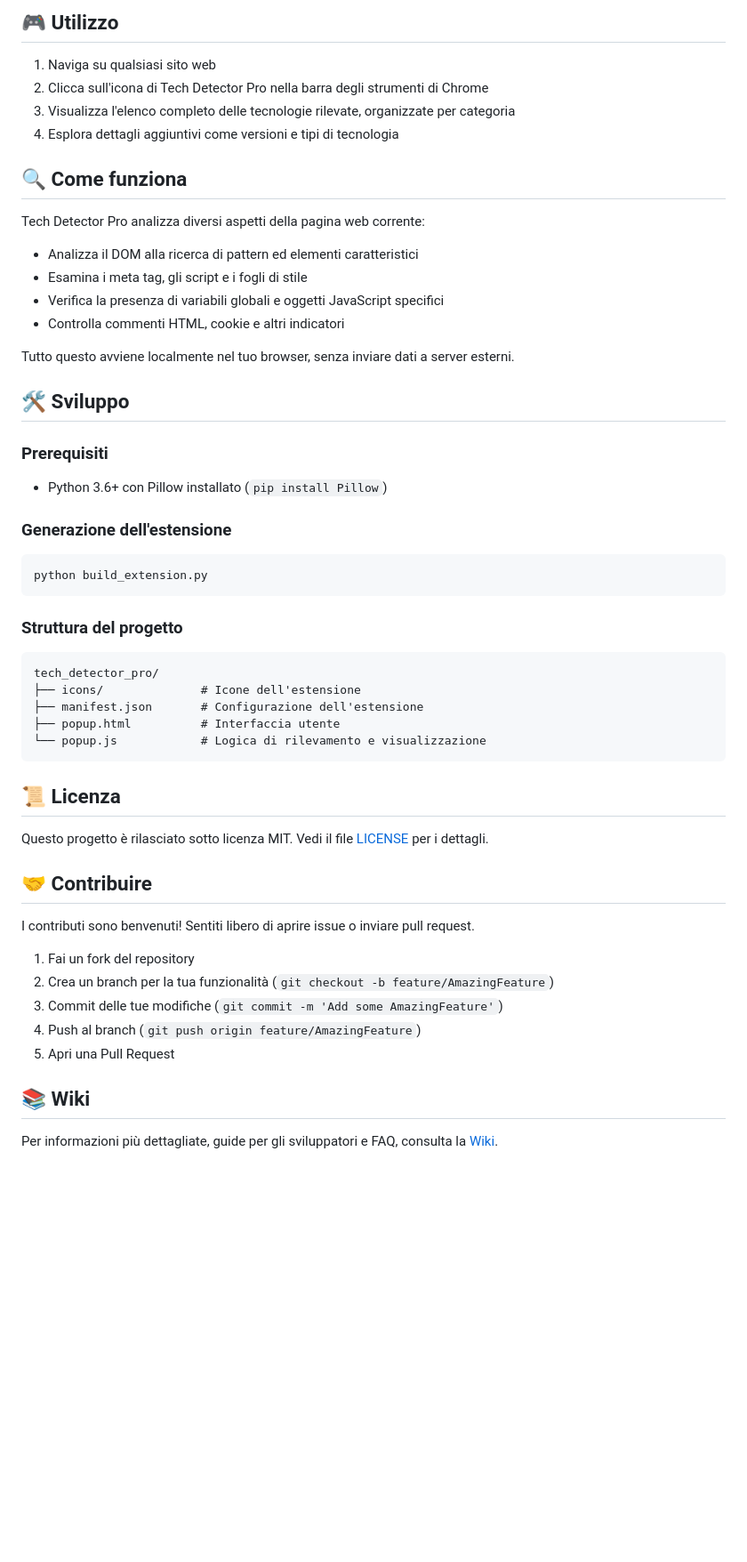
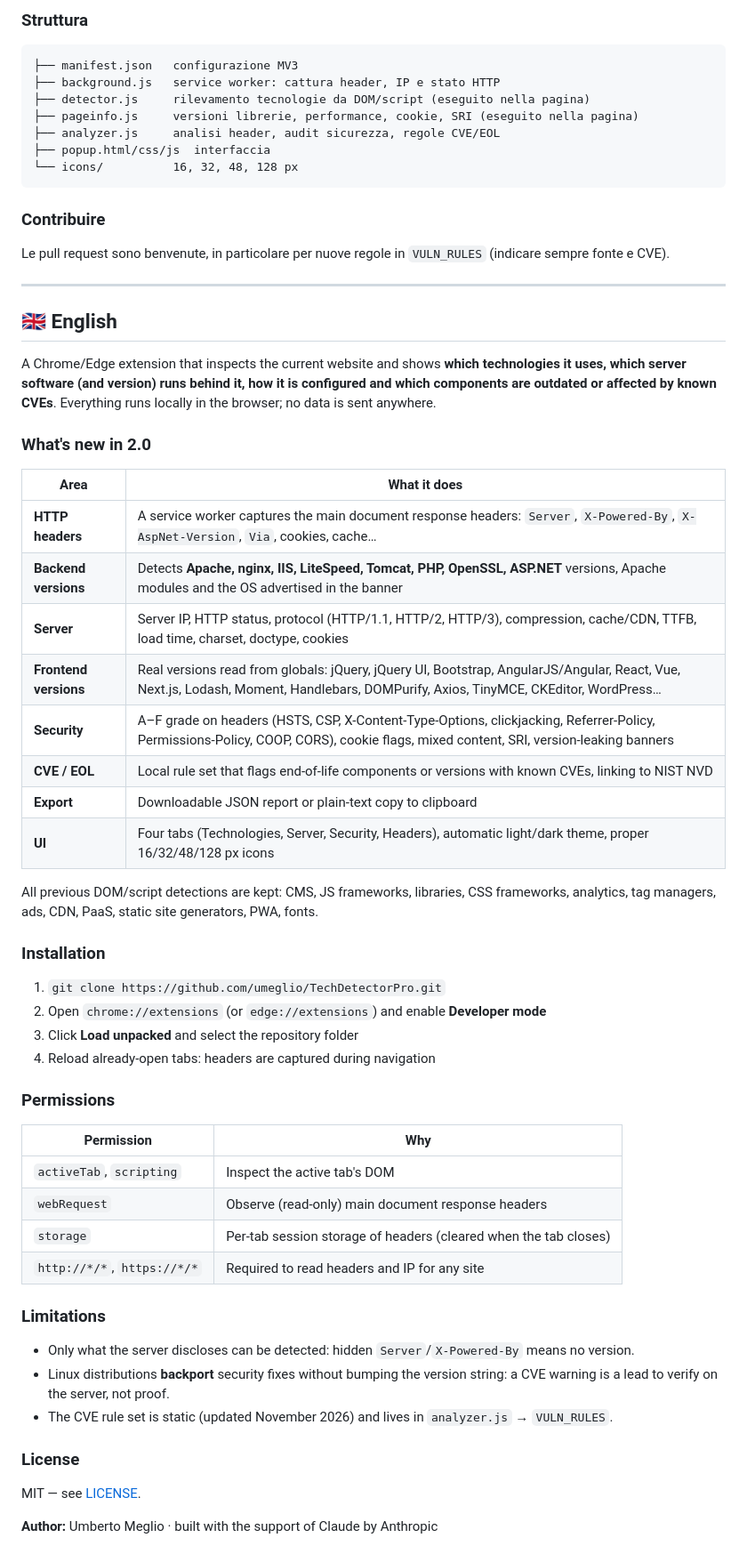
Before and after one commit to umeglio/TechDetectorPro, a Markdown page: README.md, the part around one of its changes. Shown at 89% size. Drawn GitHub-style; blank space fills up the shorter version.

````diff
--- a/README.md
+++ b/README.md
@@ -72,53 +56,57 @@ Tech Detector Pro rileva un'ampia gamma di tecnologie, suddivise per categorie:
-## 🎮 Utilizzo
-
-1. Naviga su qualsiasi sito web
-2. Clicca sull'icona di Tech Detector Pro nella barra degli strumenti di Chrome
-3. Visualizza l'elenco completo delle tecnologie rilevate, organizzate per categoria
-4. Esplora dettagli aggiuntivi come versioni e tipi di tecnologia
-
-## 🔍 Come funziona
-
-Tech Detector Pro analizza diversi aspetti della pagina web corrente:
-- Analizza il DOM alla ricerca di pattern ed elementi caratteristici
-- Esamina i meta tag, gli script e i fogli di stile
-- Verifica la presenza di variabili globali e oggetti JavaScript specifici
-- Controlla commenti HTML, cookie e altri indicatori
-
-Tutto questo avviene localmente nel tuo browser, senza inviare dati a server esterni.
-
-## 🛠️ Sviluppo
-
-### Prerequisiti
-- Python 3.6+ con Pillow installato (`pip install Pillow`)
-
-### Generazione dell'estensione
-```bash
-python build_extension.py
+### Struttura
+```
+├── manifest.json   configurazione MV3
+├── background.js   service worker: cattura header, IP e stato HTTP
+├── detector.js     rilevamento tecnologie da DOM/script (eseguito nella pagina)
+├── pageinfo.js     versioni librerie, performance, cookie, SRI (eseguito nella pagina)
+├── analyzer.js     analisi header, audit sicurezza, regole CVE/EOL
+├── popup.html/css/js  interfaccia
+└── icons/          16, 32, 48, 128 px
 ```
 
-### Struttura del progetto
-```
-tech_detector_pro/
-├── icons/              # Icone dell'estensione
-├── manifest.json       # Configurazione dell'estensione
-├── popup.html          # Interfaccia utente
-└── popup.js            # Logica di rilevamento e visualizzazione
-```
+### Contribuire
+Le pull request sono benvenute, in particolare per nuove regole in `VULN_RULES` (indicare sempre fonte e CVE).
 
-## 📜 Licenza
+---
 
-Questo progetto è rilasciato sotto licenza MIT. Vedi il file [LICENSE](LICENSE) per i dettagli.
+## 🇬🇧 English
 
-## 🤝 Contribuire
+A Chrome/Edge extension that inspects the current website and shows **which technologies it uses, which server software (and version) runs behind it, how it is configured and which components are outdated or affected by known CVEs**. Everything runs locally in the browser; no data is sent anywhere.
 
-I contributi sono benvenuti! Sentiti libero di aprire issue o inviare pull request.
+### What's new in 2.0
+| Area | What it does |
+|---|---|
+| **HTTP headers** | A service worker captures the main document response headers: `Server`, `X-Powered-By`, `X-AspNet-Version`, `Via`, cookies, cache… |
+| **Backend versions** | Detects **Apache, nginx, IIS, LiteSpeed, Tomcat, PHP, OpenSSL, ASP.NET** versions, Apache modules and the OS advertised in the banner |
+| **Server** | Server IP, HTTP status, protocol (HTTP/1.1, HTTP/2, HTTP/3), compression, cache/CDN, TTFB, load time, charset, doctype, cookies |
+| **Frontend versions** | Real versions read from globals: jQuery, jQuery UI, Bootstrap, AngularJS/Angular, React, Vue, Next.js, Lodash, Moment, Handlebars, DOMPurify, Axios, TinyMCE, CKEditor, WordPress… |
+| **Security** | A–F grade on headers (HSTS, CSP, X-Content-Type-Options, clickjacking, Referrer-Policy, Permissions-Policy, COOP, CORS), cookie flags, mixed content, SRI, version-leaking banners |
+| **CVE / EOL** | Local rule set that flags end-of-life components or versions with known CVEs, linking to NIST NVD |
+| **Export** | Downloadable JSON report or plain-text copy to clipboard |
+| **UI** | Four tabs (Technologies, Server, Security, Headers), automatic light/dark theme, proper 16/32/48/128 px icons |
 
-1. Fai un fork del repository
-2. Crea un branch per la tua funzionalità (`git checkout -b feature/AmazingFeature`)
-3. Commit delle tue modifiche (`git commit -m 'Add some AmazingFeature'`)
-4. Push al branch (`git push origin feature/AmazingFeature`)
-5. Apri una Pull Request
+All previous DOM/script detections are kept: CMS, JS frameworks, libraries, CSS frameworks, analytics, tag managers, ads, CDN, PaaS, static site generators, PWA, fonts.
 
-## 📚 Wiki
+### Installation
+1. `git clone https://github.com/umeglio/TechDetectorPro.git`
+2. Open `chrome://extensions` (or `edge://extensions`) and enable **Developer mode**
+3. Click **Load unpacked** and select the repository folder
+4. Reload already-open tabs: headers are captured during navigation
 
-Per informazioni più dettagliate, guide per gli sviluppatori e FAQ, consulta la [Wiki](https://github.com/tuoUsername/tech-detector-pro/wiki).
+### Permissions
+| Permission | Why |
+|---|---|
+| `activeTab`, `scripting` | Inspect the active tab's DOM |
+| `webRequest` | Observe (read-only) main document response headers |
+| `storage` | Per-tab session storage of headers (cleared when the tab closes) |
+| `http://*/*`, `https://*/*` | Required to read headers and IP for any site |
+
+### Limitations
+- Only what the server discloses can be detected: hidden `Server`/`X-Powered-By` means no version.
+- Linux distributions **backport** security fixes without bumping the version string: a CVE warning is a lead to verify on the server, not proof.
+- The CVE rule set is static (updated November 2026) and lives in `analyzer.js` → `VULN_RULES`.
+
+### License
+MIT — see [LICENSE](LICENSE).
+
+**Author:** Umberto Meglio · built with the support of Claude by Anthropic
````
Also changed, not shown: other parts of README.md (+39 -55 lines), icons/icon128.png (added), icons/icon16.png (added), icons/icon32.png (added), icons/icon48.png, screenshots/security-tab.png (added), 10 other files.
